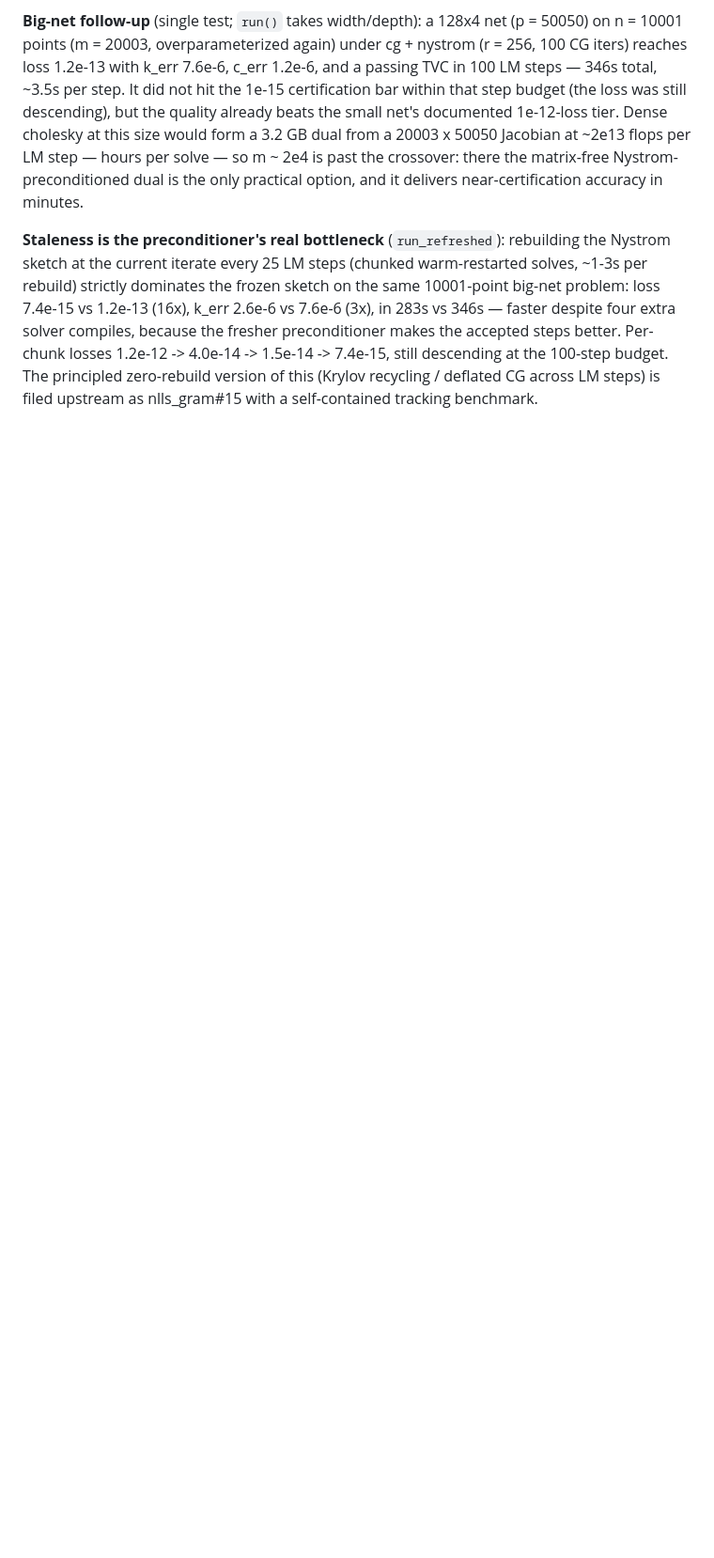
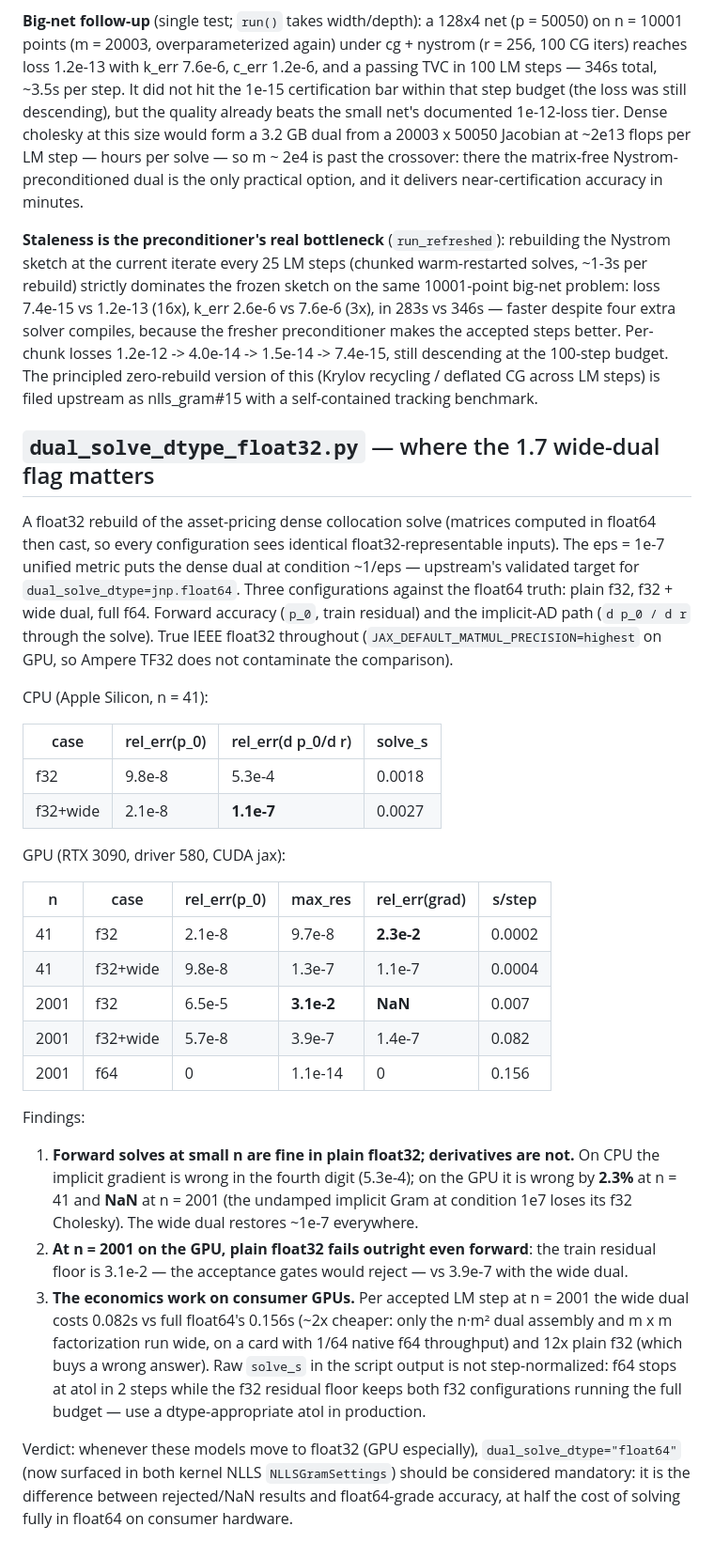
Before and after one commit to HighDimensionalEconLab/kernels, a Markdown page: experiments/README.md, the part around the change. Shown at 94% size. Drawn GitHub-style; blank space fills up the shorter version.

Commit message:
docs(experiments): GPU measurements for dual_solve_dtype on the RTX 3090
Plain float32 is unusable on GPU for this dual: the implicit gradient is
2.3% wrong at n=41 and NaN at n=2001, where even the forward train
residual floors at 3.1e-2. The wide dual restores ~1e-7 accuracy at half
the per-step cost of full float64 on consumer hardware (1/64 native f64).

Co-Authored-By: Mecha Perla (Claude) <noreply@anthropic.com>
Claude-Session: https://claude.ai/code/session_01RXt3csJ979AASxHzRxUMkJ

```diff
--- a/experiments/README.md
+++ b/experiments/README.md
@@ -133,3 +133,57 @@ makes the accepted steps better. Per-chunk losses 1.2e-12 -> 4.0e-14 ->
 principled zero-rebuild version of this (Krylov recycling / deflated CG
 across LM steps) is filed upstream as nlls_gram#15 with a self-contained
 tracking benchmark.
+
+## `dual_solve_dtype_float32.py` — where the 1.7 wide-dual flag matters
+
+A float32 rebuild of the asset-pricing dense collocation solve (matrices
+computed in float64 then cast, so every configuration sees identical
+float32-representable inputs). The eps = 1e-7 unified metric puts the
+dense dual at condition ~1/eps — upstream's validated target for
+`dual_solve_dtype=jnp.float64`. Three configurations against the float64
+truth: plain f32, f32 + wide dual, full f64. Forward accuracy (`p_0`,
+train residual) and the implicit-AD path (`d p_0 / d r` through the
+solve). True IEEE float32 throughout (`JAX_DEFAULT_MATMUL_PRECISION=highest`
+on GPU, so Ampere TF32 does not contaminate the comparison).
+
+CPU (Apple Silicon, n = 41):
+
+| case | rel_err(p_0) | rel_err(d p_0/d r) | solve_s |
+| --- | --- | --- | --- |
+| f32 | 9.8e-8 | 5.3e-4 | 0.0018 |
+| f32+wide | 2.1e-8 | **1.1e-7** | 0.0027 |
+
+GPU (RTX 3090, driver 580, CUDA jax):
+
+| n | case | rel_err(p_0) | max_res | rel_err(grad) | s/step |
+| --- | --- | --- | --- | --- | --- |
+| 41 | f32 | 2.1e-8 | 9.7e-8 | **2.3e-2** | 0.0002 |
+| 41 | f32+wide | 9.8e-8 | 1.3e-7 | 1.1e-7 | 0.0004 |
+| 2001 | f32 | 6.5e-5 | **3.1e-2** | **NaN** | 0.007 |
+| 2001 | f32+wide | 5.7e-8 | 3.9e-7 | 1.4e-7 | 0.082 |
+| 2001 | f64 | 0 | 1.1e-14 | 0 | 0.156 |
+
+Findings:
+
+1. **Forward solves at small n are fine in plain float32; derivatives are
+   not.** On CPU the implicit gradient is wrong in the fourth digit
+   (5.3e-4); on the GPU it is wrong by **2.3%** at n = 41 and **NaN** at
+   n = 2001 (the undamped implicit Gram at condition 1e7 loses its f32
+   Cholesky). The wide dual restores ~1e-7 everywhere.
+2. **At n = 2001 on the GPU, plain float32 fails outright even forward**:
+   the train residual floor is 3.1e-2 — the acceptance gates would reject
+   — vs 3.9e-7 with the wide dual.
+3. **The economics work on consumer GPUs.** Per accepted LM step at
+   n = 2001 the wide dual costs 0.082s vs full float64's 0.156s (~2x
+   cheaper: only the n·m² dual assembly and m x m factorization run wide,
+   on a card with 1/64 native f64 throughput) and 12x plain f32 (which
+   buys a wrong answer). Raw `solve_s` in the script output is not
+   step-normalized: f64 stops at atol in 2 steps while the f32 residual
+   floor keeps both f32 configurations running the full budget — use a
+   dtype-appropriate atol in production.
+
+Verdict: whenever these models move to float32 (GPU especially),
+`dual_solve_dtype="float64"` (now surfaced in both kernel NLLS
+`NLLSGramSettings`) should be considered mandatory: it is the difference
+between rejected/NaN results and float64-grade accuracy, at half the cost
+of solving fully in float64 on consumer hardware.
```
